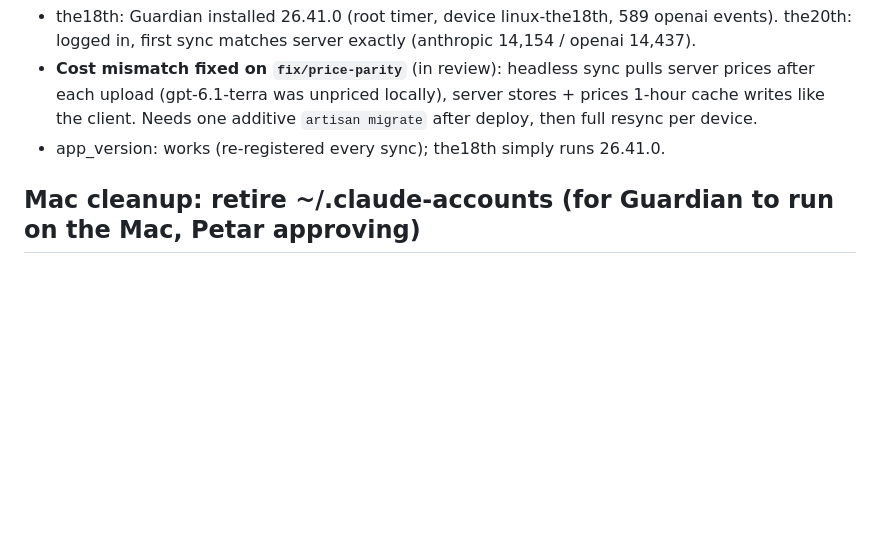
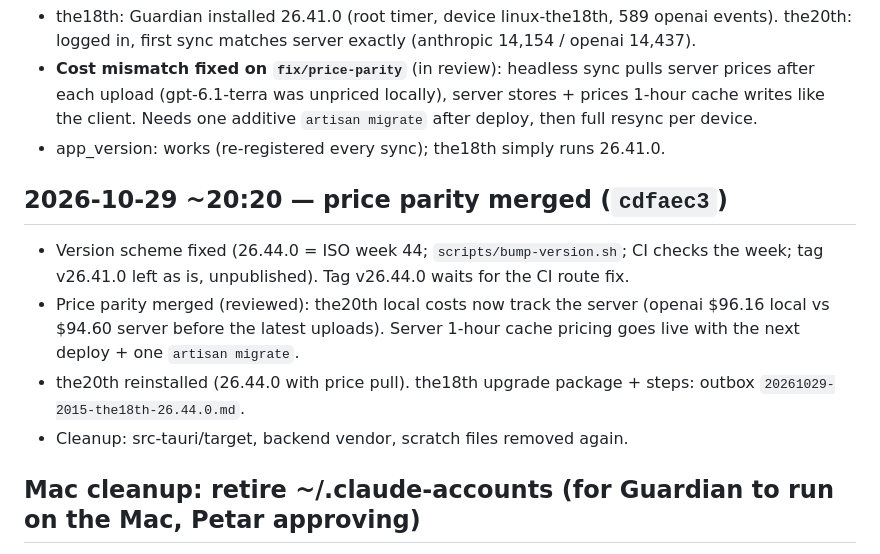
Before and after one commit to mar0der/MEtR, a Markdown page: STATUS.md, the part around the change. Drawn GitHub-style; blank space fills up the shorter version.

Commit message:
docs: status after price parity
Co-Authored-By: Claude Opus 5.5 <noreply@anthropic.com>
Claude-Session: https://claude.ai/code/session_01ACKT87EishzSpksuiTa4rr

```diff
--- a/STATUS.md
+++ b/STATUS.md
@@ -62,6 +62,12 @@ Next: M3 (incremental scan by offset, sync batching/retry, reconciliation endpoi
 - **Cost mismatch fixed on `fix/price-parity`** (in review): headless sync pulls server prices after each upload (gpt-6.1-terra was unpriced locally), server stores + prices 1-hour cache writes like the client. Needs one additive `artisan migrate` after deploy, then full resync per device.
 - app_version: works (re-registered every sync); the18th simply runs 26.41.0.
 
+## 2026-10-29 ~20:20 — price parity merged (`cdfaec3`)
+- Version scheme fixed (26.44.0 = ISO week 44; `scripts/bump-version.sh`; CI checks the week; tag v26.41.0 left as is, unpublished). Tag v26.44.0 waits for the CI route fix.
+- Price parity merged (reviewed): the20th local costs now track the server (openai $96.16 local vs $94.60 server before the latest uploads). Server 1-hour cache pricing goes live with the next deploy + one `artisan migrate`.
+- the20th reinstalled (26.44.0 with price pull). the18th upgrade package + steps: outbox `20261029-2015-the18th-26.44.0.md`.
+- Cleanup: src-tauri/target, backend vendor, scratch files removed again.
+
 ## Mac cleanup: retire ~/.claude-accounts (for Guardian to run on the Mac, Petar approving)
 Petar decision 18:26: one Claude account now; METR scans only the real `~/.claude`. Do not run step 4 until steps 1–3 are clean.
 1. **Read-only checks**
```
